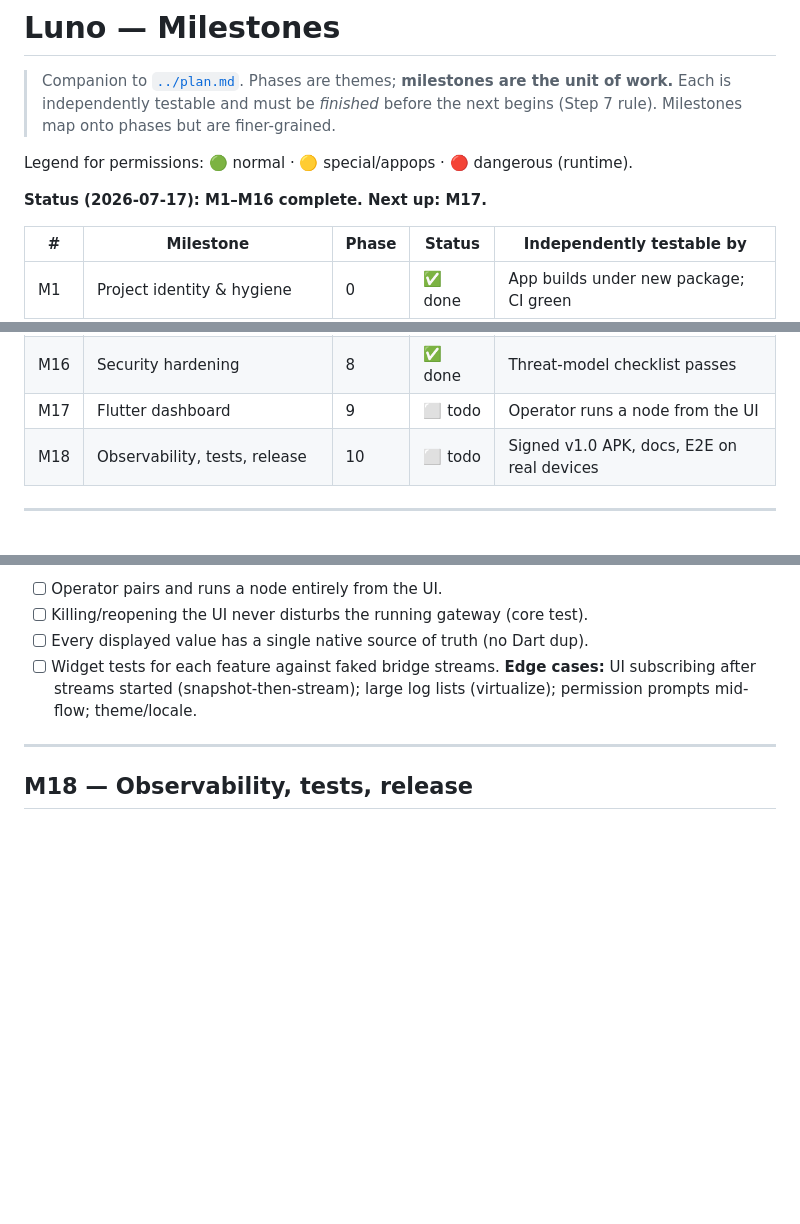
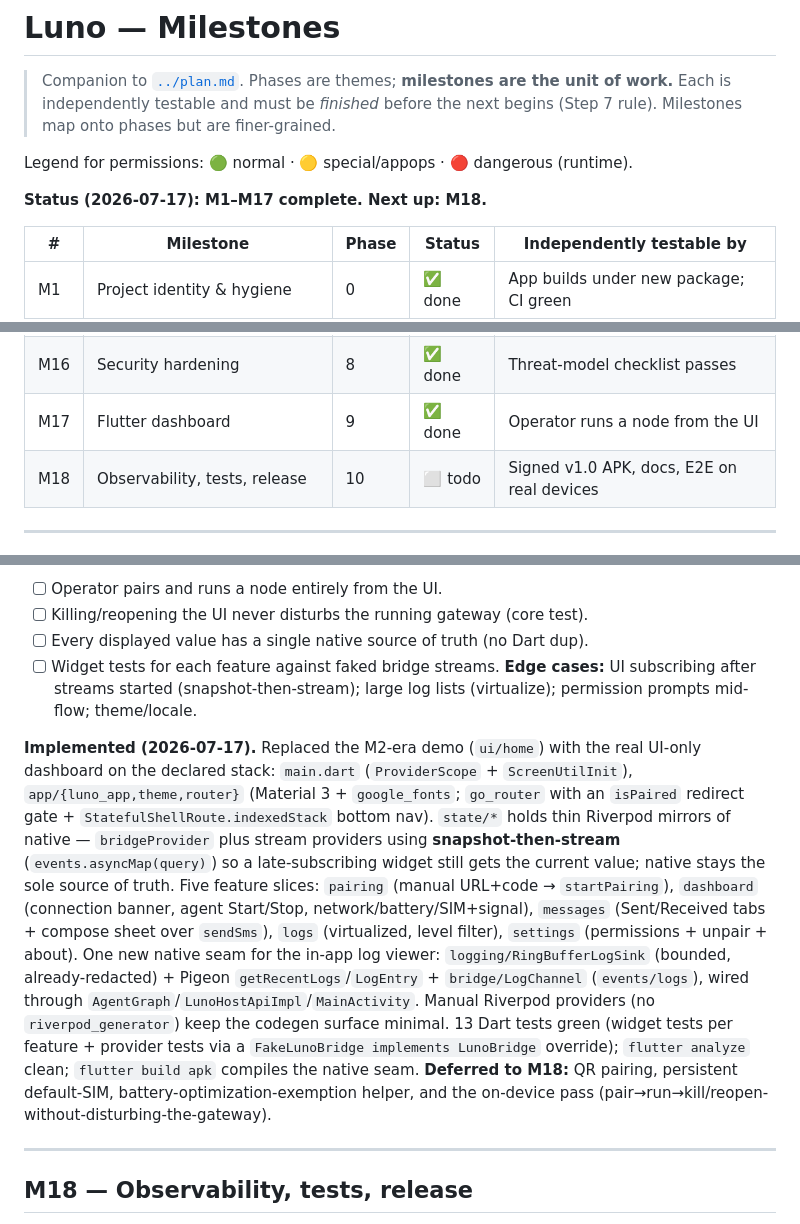
Before and after one commit to cbagajurel/luno, a Markdown page: docs/milestones.md, 3 parts joined by grey strips. Rendered like a GitHub page; blank space fills up the shorter version.

Commit message:
M17 docs: mark dashboard milestone done

```diff
--- a/docs/milestones.md
+++ b/docs/milestones.md
@@ -7,7 +7,7 @@
 
 Legend for permissions: 🟢 normal · 🟡 special/appops · 🔴 dangerous (runtime).
 
-**Status (2026-07-17): M1–M16 complete. Next up: M17.**
+**Status (2026-07-17): M1–M17 complete. Next up: M18.**
 
 | # | Milestone | Phase | Status | Independently testable by |
 |---|---|---|---|---|
@@ -27,7 +27,7 @@ Legend for permissions: 🟢 normal · 🟡 special/appops · 🔴 dangerous (ru
 | M14 | Protocol wired to SMS + heartbeat | 6 | ✅ done | Backend command → SMS → events back |
 | M15 | Boot + WorkManager + resync | 7 | ✅ done | Reboot/offline/kill → lossless recovery |
 | M16 | Security hardening | 8 | ✅ done | Threat-model checklist passes |
-| M17 | Flutter dashboard | 9 | ⬜ todo | Operator runs a node from the UI |
+| M17 | Flutter dashboard | 9 | ✅ done | Operator runs a node from the UI |
 | M18 | Observability, tests, release | 10 | ⬜ todo | Signed v1.0 APK, docs, E2E on real devices |
 
 ---
@@ -520,6 +520,27 @@ pinning vs cert rotation (backup pins); root/tamper (document residual risk).
 **Edge cases:** UI subscribing after streams started (snapshot-then-stream);
 large log lists (virtualize); permission prompts mid-flow; theme/locale.
 
+**Implemented (2026-07-17).** Replaced the M2-era demo (`ui/home`) with the real
+UI-only dashboard on the declared stack: `main.dart` (`ProviderScope` +
+`ScreenUtilInit`), `app/{luno_app,theme,router}` (Material 3 + `google_fonts`;
+`go_router` with an `isPaired` redirect gate + `StatefulShellRoute.indexedStack`
+bottom nav). `state/*` holds thin Riverpod mirrors of native — `bridgeProvider`
+plus stream providers using **snapshot-then-stream** (`events.asyncMap(query)`) so a
+late-subscribing widget still gets the current value; native stays the sole source
+of truth. Five feature slices: `pairing` (manual URL+code → `startPairing`),
+`dashboard` (connection banner, agent Start/Stop, network/battery/SIM+signal),
+`messages` (Sent/Received tabs + compose sheet over `sendSms`), `logs`
+(virtualized, level filter), `settings` (permissions + unpair + about). One new
+native seam for the in-app log viewer: `logging/RingBufferLogSink` (bounded,
+already-redacted) + Pigeon `getRecentLogs`/`LogEntry` + `bridge/LogChannel`
+(`events/logs`), wired through `AgentGraph`/`LunoHostApiImpl`/`MainActivity`.
+Manual Riverpod providers (no `riverpod_generator`) keep the codegen surface
+minimal. 13 Dart tests green (widget tests per feature + provider tests via a
+`FakeLunoBridge implements LunoBridge` override); `flutter analyze` clean;
+`flutter build apk` compiles the native seam. **Deferred to M18:** QR pairing,
+persistent default-SIM, battery-optimization-exemption helper, and the on-device
+pass (pair→run→kill/reopen-without-disturbing-the-gateway).
+
 ---
 
 ## M18 — Observability, tests, release
```
Also changed, not shown: CLAUDE.md (+10 -2 lines).
